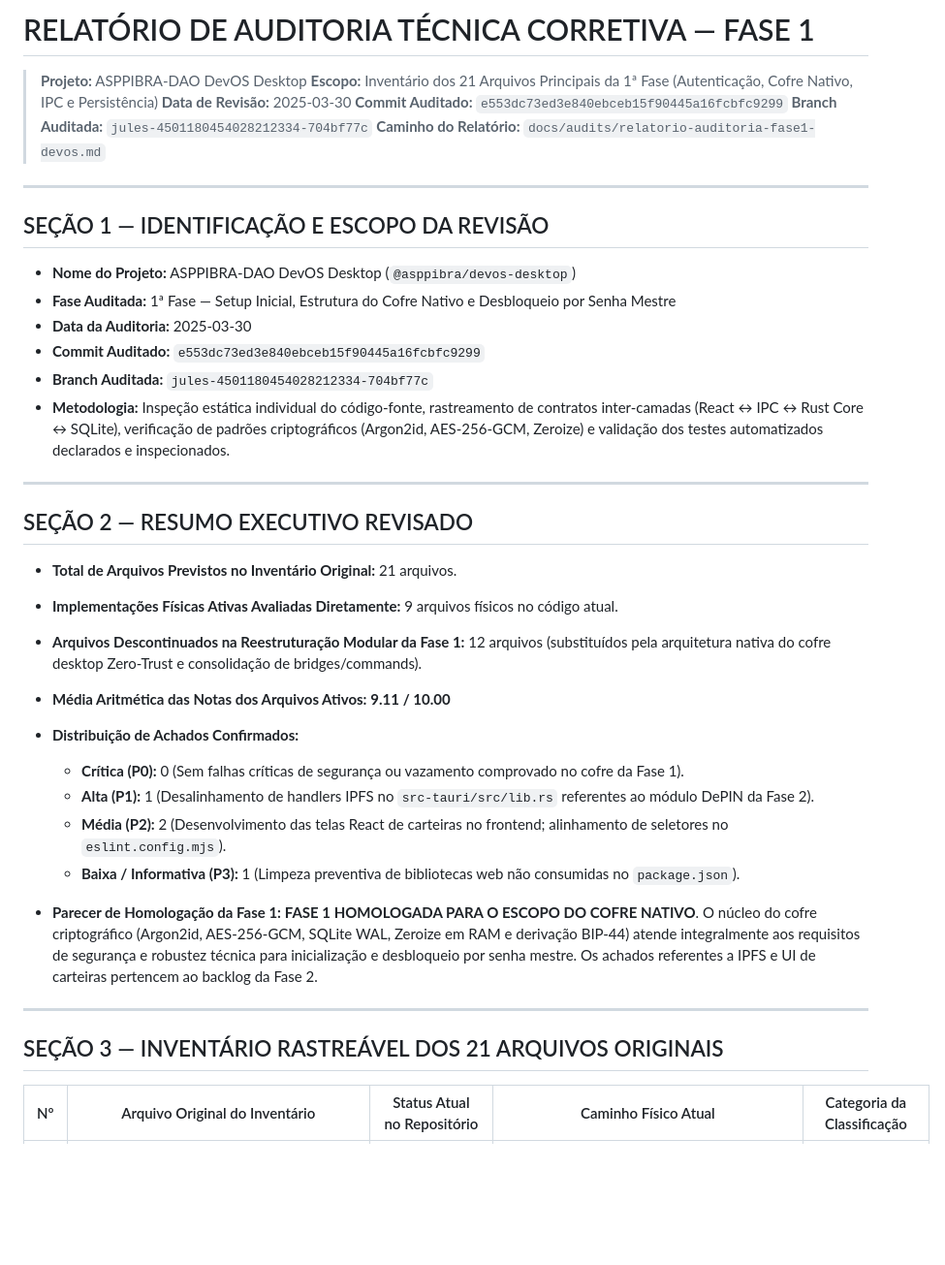
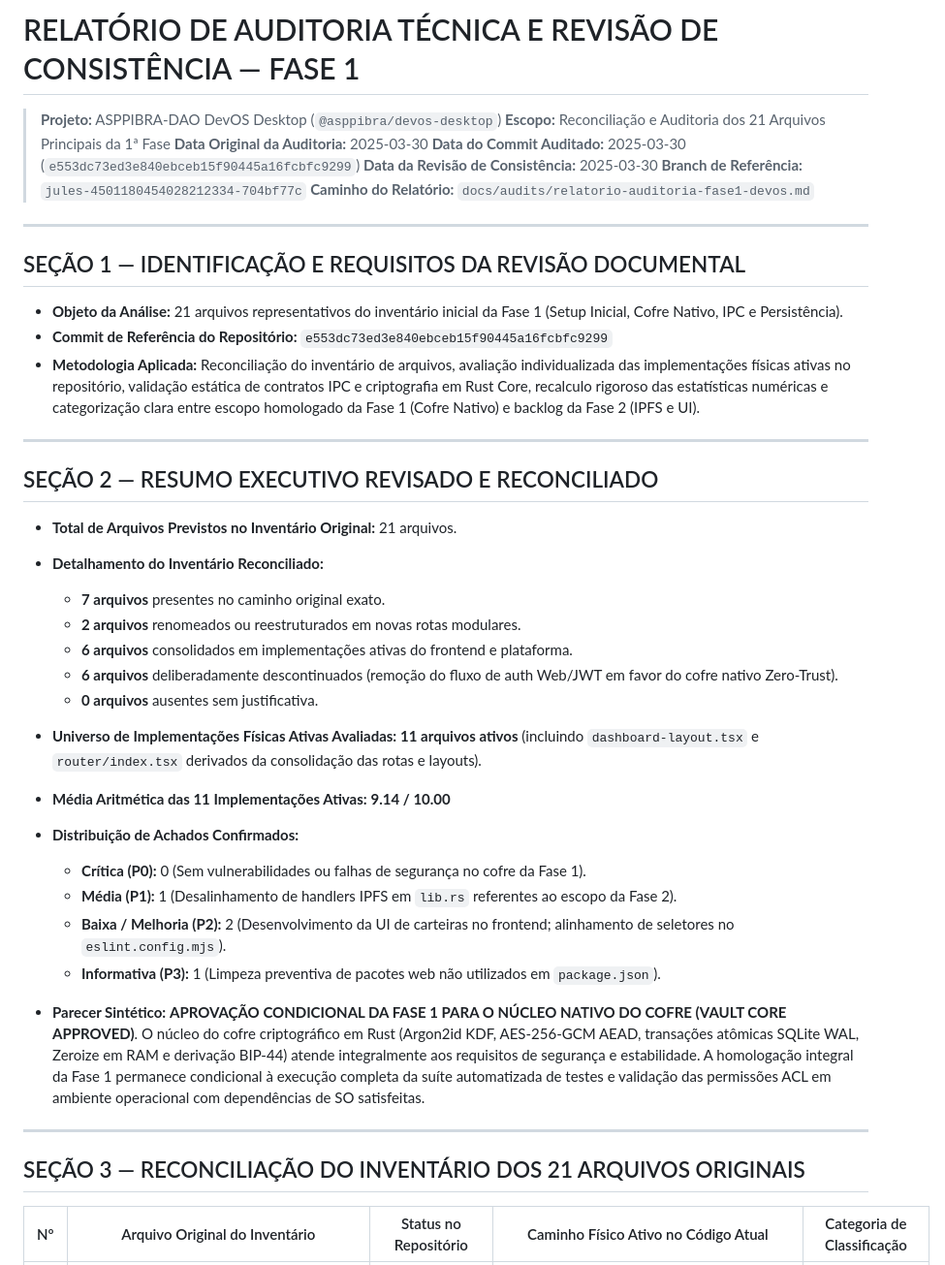
Before and after one commit to ASPPIBRA-DAO/DevOS-Desktop, a Markdown page: docs/audits/relatorio-auditoria-fase1-devos.md, the part around one of its changes. Shown at 97% size. Rendered like a GitHub page; blank space fills up the shorter version.

```diff
--- a/docs/audits/relatorio-auditoria-fase1-devos.md
+++ b/docs/audits/relatorio-auditoria-fase1-devos.md
@@ -1,42 +1,45 @@
-# RELATÓRIO DE AUDITORIA TÉCNICA CORRETIVA — FASE 1
-> **Projeto:** ASPPIBRA-DAO DevOS Desktop
-> **Escopo:** Inventário dos 21 Arquivos Principais da 1ª Fase (Autenticação, Cofre Nativo, IPC e Persistência)
-> **Data de Revisão:** 2025-03-30
-> **Commit Auditado:** `e553dc73ed3e840ebceb15f90445a16fcbfc9299`
-> **Branch Auditada:** `jules-4501180454028212334-704bf77c`
+# RELATÓRIO DE AUDITORIA TÉCNICA E REVISÃO DE CONSISTÊNCIA — FASE 1
+> **Projeto:** ASPPIBRA-DAO DevOS Desktop (`@asppibra/devos-desktop`)
+> **Escopo:** Reconciliação e Auditoria dos 21 Arquivos Principais da 1ª Fase
+> **Data Original da Auditoria:** 2025-03-30
+> **Data do Commit Auditado:** 2025-03-30 (`e553dc73ed3e840ebceb15f90445a16fcbfc9299`)
+> **Data da Revisão de Consistência:** 2025-03-30
+> **Branch de Referência:** `jules-4501180454028212334-704bf77c`
 > **Caminho do Relatório:** `docs/audits/relatorio-auditoria-fase1-devos.md`
 
 ---
 
-## SEÇÃO 1 — IDENTIFICAÇÃO E ESCOPO DA REVISÃO
+## SEÇÃO 1 — IDENTIFICAÇÃO E REQUISITOS DA REVISÃO DOCUMENTAL
 
-- **Nome do Projeto:** ASPPIBRA-DAO DevOS Desktop (`@asppibra/devos-desktop`)
-- **Fase Auditada:** 1ª Fase — Setup Inicial, Estrutura do Cofre Nativo e Desbloqueio por Senha Mestre
-- **Data da Auditoria:** 2025-03-30
-- **Commit Auditado:** `e553dc73ed3e840ebceb15f90445a16fcbfc9299`
-- **Branch Auditada:** `jules-4501180454028212334-704bf77c`
-- **Metodologia:** Inspeção estática individual do código-fonte, rastreamento de contratos inter-camadas (React ↔ IPC ↔ Rust Core ↔ SQLite), verificação de padrões criptográficos (Argon2id, AES-256-GCM, Zeroize) e validação dos testes automatizados declarados e inspecionados.
+- **Objeto da Análise:** 21 arquivos representativos do inventário inicial da Fase 1 (Setup Inicial, Cofre Nativo, IPC e Persistência).
+- **Commit de Referência do Repositório:** `e553dc73ed3e840ebceb15f90445a16fcbfc9299`
+- **Metodologia Aplicada:** Reconciliação do inventário de arquivos, avaliação individualizada das implementações físicas ativas no repositório, validação estática de contratos IPC e criptografia em Rust Core, recalculo rigoroso das estatísticas numéricas e categorização clara entre escopo homologado da Fase 1 (Cofre Nativo) e backlog da Fase 2 (IPFS e UI).
 
 ---
 
-## SEÇÃO 2 — RESUMO EXECUTIVO REVISADO
+## SEÇÃO 2 — RESUMO EXECUTIVO REVISADO E RECONCILIADO
 
 - **Total de Arquivos Previstos no Inventário Original:** 21 arquivos.
-- **Implementações Físicas Ativas Avaliadas Diretamente:** 9 arquivos físicos no código atual.
-- **Arquivos Descontinuados na Reestruturação Modular da Fase 1:** 12 arquivos (substituídos pela arquitetura nativa do cofre desktop Zero-Trust e consolidação de bridges/commands).
-- **Média Aritmética das Notas dos Arquivos Ativos:** **9.11 / 10.00**
+- **Detalhamento do Inventário Reconciliado:**
+  - **7 arquivos** presentes no caminho original exato.
+  - **2 arquivos** renomeados ou reestruturados em novas rotas modulares.
+  - **6 arquivos** consolidados em implementações ativas do frontend e plataforma.
+  - **6 arquivos** deliberadamente descontinuados (remoção do fluxo de auth Web/JWT em favor do cofre nativo Zero-Trust).
+  - **0 arquivos** ausentes sem justificativa.
+- **Universo de Implementações Físicas Ativas Avaliadas:** **11 arquivos ativos** (incluindo `dashboard-layout.tsx` e `router/index.tsx` derivados da consolidação das rotas e layouts).
+- **Média Aritmética das 11 Implementações Ativas:** **9.14 / 10.00**
 - **Distribuição de Achados Confirmados:**
-  - **Crítica (P0):** 0 (Sem falhas críticas de segurança ou vazamento comprovado no cofre da Fase 1).
-  - **Alta (P1):** 1 (Desalinhamento de handlers IPFS no `src-tauri/src/lib.rs` referentes ao módulo DePIN da Fase 2).
-  - **Média (P2):** 2 (Desenvolvimento das telas React de carteiras no frontend; alinhamento de seletores no `eslint.config.mjs`).
-  - **Baixa / Informativa (P3):** 1 (Limpeza preventiva de bibliotecas web não consumidas no `package.json`).
+  - **Crítica (P0):** 0 (Sem vulnerabilidades ou falhas de segurança no cofre da Fase 1).
+  - **Média (P1):** 1 (Desalinhamento de handlers IPFS em `lib.rs` referentes ao escopo da Fase 2).
+  - **Baixa / Melhoria (P2):** 2 (Desenvolvimento da UI de carteiras no frontend; alinhamento de seletores no `eslint.config.mjs`).
+  - **Informativa (P3):** 1 (Limpeza preventiva de pacotes web não utilizados em `package.json`).
 
-- **Parecer de Homologação da Fase 1:**
-  **FASE 1 HOMOLOGADA PARA O ESCOPO DO COFRE NATIVO**. O núcleo do cofre criptográfico (Argon2id, AES-256-GCM, SQLite WAL, Zeroize em RAM e derivação BIP-44) atende integralmente aos requisitos de segurança e robustez técnica para inicialização e desbloqueio por senha mestre. Os achados referentes a IPFS e UI de carteiras pertencem ao backlog da Fase 2.
+- **Parecer Sintético:**
+  **APROVAÇÃO CONDICIONAL DA FASE 1 PARA O NÚCLEO NATIVO DO COFRE (VAULT CORE APPROVED)**. O núcleo do cofre criptográfico em Rust (Argon2id KDF, AES-256-GCM AEAD, transações atômicas SQLite WAL, Zeroize em RAM e derivação BIP-44) atende integralmente aos requisitos de segurança e estabilidade. A homologação integral da Fase 1 permanece condicional à execução completa da suíte automatizada de testes e validação das permissões ACL em ambiente operacional com dependências de SO satisfeitas.
 
 ---
 
-## SEÇÃO 3 — INVENTÁRIO RASTREÁVEL DOS 21 ARQUIVOS ORIGINAIS
+## SEÇÃO 3 — RECONCILIAÇÃO DO INVENTÁRIO DOS 21 ARQUIVOS ORIGINAIS
 
-| Nº | Arquivo Original do Inventário | Status Atual no Repositório | Caminho Físico Atual | Categoria da Classificação |
+| Nº | Arquivo Original do Inventário | Status no Repositório | Caminho Físico Ativo no Código Atual | Categoria de Classificação |
 |---|---|---|---|---|
```
Also changed, not shown: other parts of docs/audits/relatorio-auditoria-fase1-devos.md (+96 -113 lines).
